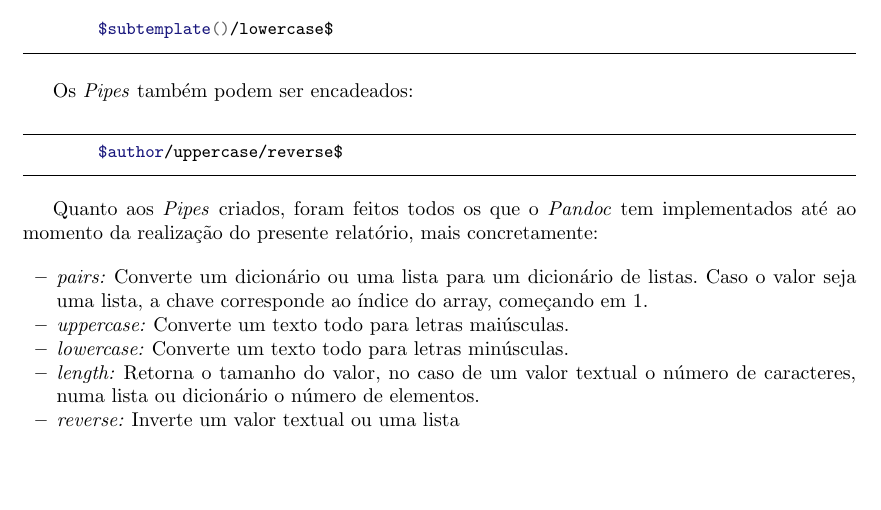
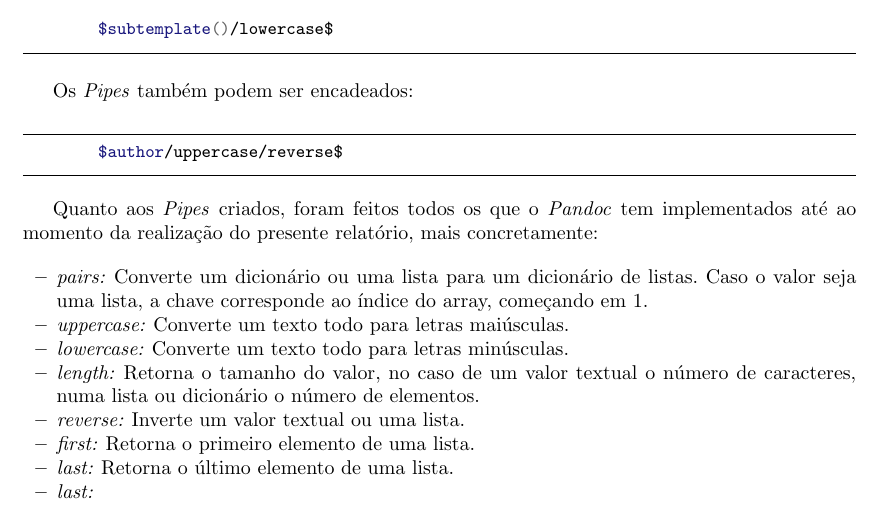
Before and after one commit to smarqito/pandoc, a LaTeX document (docs/hdoc/pipes.tex): part of the page, cut so that both start at the same text, the shorter picture padded with empty space. Compiled offline with pdfLaTeX.

Commit message:
pipex.tex

```diff
--- a/docs/hdoc/pipes.tex
+++ b/docs/hdoc/pipes.tex
@@ -37,7 +37,12 @@
         caso de um valor textual o número de caracteres, numa
         lista ou dicionário o número de elementos.
         \item \textit{reverse: }Inverte um valor textual ou uma
-        lista
+        lista.
+        \item \textit{first: }Retorna o primeiro elemento de uma
+        lista.
+        \item \textit{last: }Retorna o último elemento de uma
+        lista.
+        \item \textit{last: }
     \end{itemize}
 
 \end{document}
```
